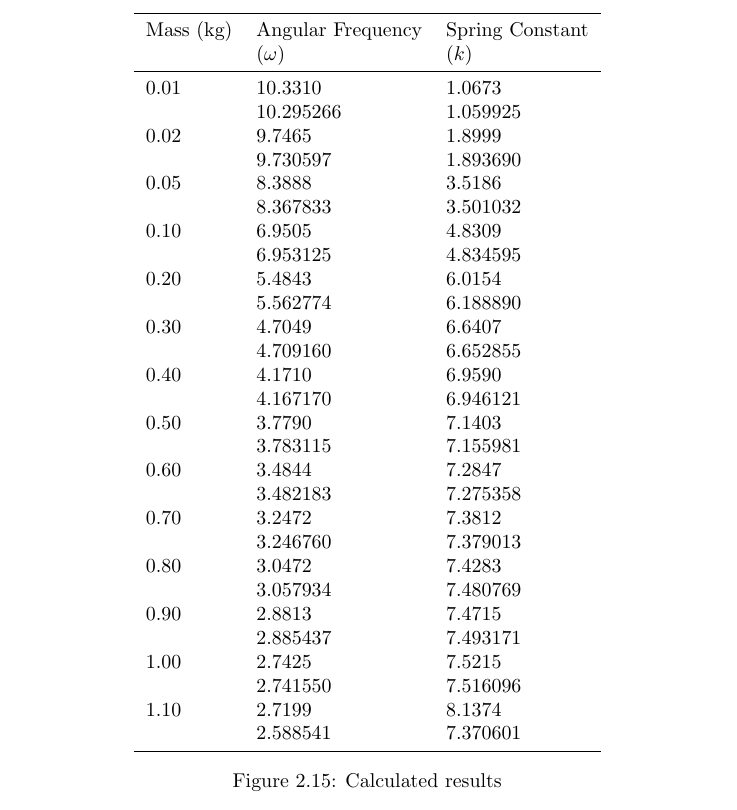
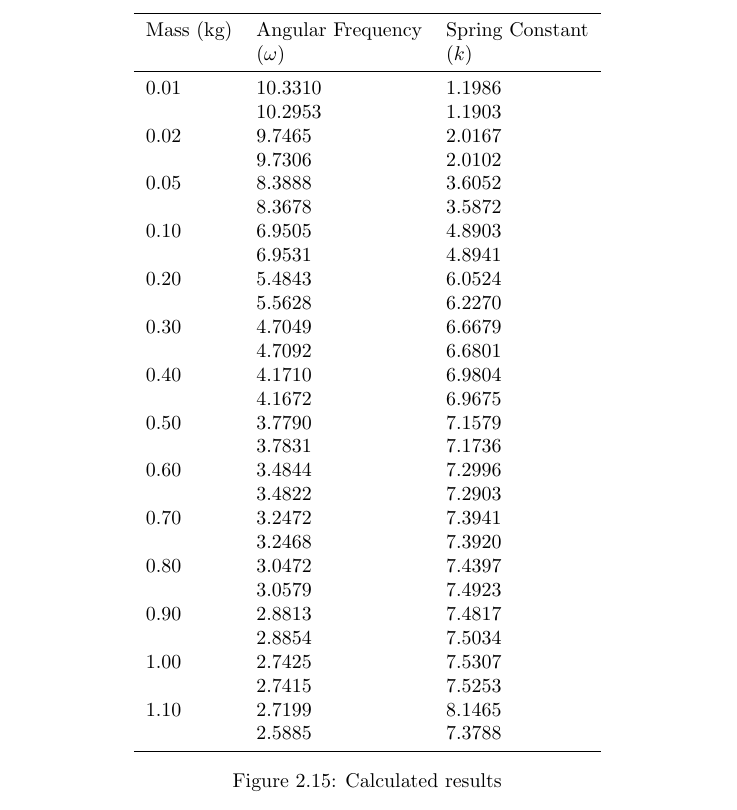
Before and after one commit to Dzerzhinski/P123L1, a LaTeX document (report.tex): part of page 12 of 14, cut so that both start at the same text. Compiled offline with pdfLaTeX.

Commit message:
Tweaked plots and tables.

```diff
--- a/report.tex
+++ b/report.tex
@@ -206,34 +220,34 @@ The curve-fitting algorithm calculated the modeling function's frequency term, $
             Mass (kg) & Angular Frequency & Spring Constant \\
                         & ($\omega$) & ($k$) \\
             \midrule
-            0.01 & 10.3310 & 1.0673 \\
-            & 10.295266 & 1.059925 \\
-            0.02 & 9.7465 & 1.8999 \\
-            & 9.730597 & 1.893690 \\
-            0.05 & 8.3888 & 3.5186 \\
-            & 8.367833 & 3.501032 \\
-            0.10 & 6.9505 & 4.8309 \\
-            & 6.953125 & 4.834595 \\
-            0.20 & 5.4843 & 6.0154 \\
-            & 5.562774 & 6.188890 \\
-            0.30 & 4.7049 & 6.6407 \\
-            & 4.709160 & 6.652855 \\
-            0.40 & 4.1710 & 6.9590 \\
-            & 4.167170 & 6.946121 \\
-            0.50 & 3.7790 & 7.1403 \\
-            & 3.783115 & 7.155981 \\
-            0.60 & 3.4844 & 7.2847 \\
-            & 3.482183 & 7.275358 \\
-            0.70 & 3.2472 & 7.3812 \\
-            & 3.246760 & 7.379013 \\
-            0.80 & 3.0472 & 7.4283 \\
-            & 3.057934 & 7.480769 \\
-            0.90 & 2.8813 & 7.4715 \\
-            & 2.885437 & 7.493171 \\
-            1.00 & 2.7425 & 7.5215 \\
-            & 2.741550 & 7.516096 \\
-            1.10 & 2.7199 & 8.1374 \\
-            & 2.588541 & 7.370601 \\
+            0.01 & 10.3310 & 1.1986 \\
+            & 10.2953 & 1.1903 \\
+            0.02 & 9.7465 & 2.0167 \\
+            & 9.7306 & 2.0102 \\
+            0.05 & 8.3888 & 3.6052 \\
+            & 8.3678 & 3.5872 \\
+            0.10 & 6.9505 & 4.8903 \\
+            & 6.9531 & 4.8941 \\
+            0.20 & 5.4843 & 6.0524 \\
+            & 5.5628 & 6.2270 \\
+            0.30 & 4.7049 & 6.6679 \\
+            & 4.7092 & 6.6801 \\
+            0.40 & 4.1710 & 6.9804 \\
+            & 4.1672 & 6.9675 \\
+            0.50 & 3.7790 & 7.1579 \\
+            & 3.7831 & 7.1736 \\
+            0.60 & 3.4844 & 7.2996 \\
+            & 3.4822 & 7.2903 \\
+            0.70 & 3.2472 & 7.3941 \\
+            & 3.2468 & 7.3920 \\
+            0.80 & 3.0472 & 7.4397 \\
+            & 3.0579 & 7.4923 \\
+            0.90 & 2.8813 & 7.4817 \\
+            & 2.8854 & 7.5034 \\
+            1.00 & 2.7425 & 7.5307 \\
+            & 2.7415 & 7.5253 \\
+            1.10 & 2.7199 & 8.1465 \\
+            & 2.5885 & 7.3788 \\
             \bottomrule
     \end{tabular}
     \caption{Calculated results}
```
Also changed, not shown: report.pdf, report.tex (18 more changed lines), 2 other files.
